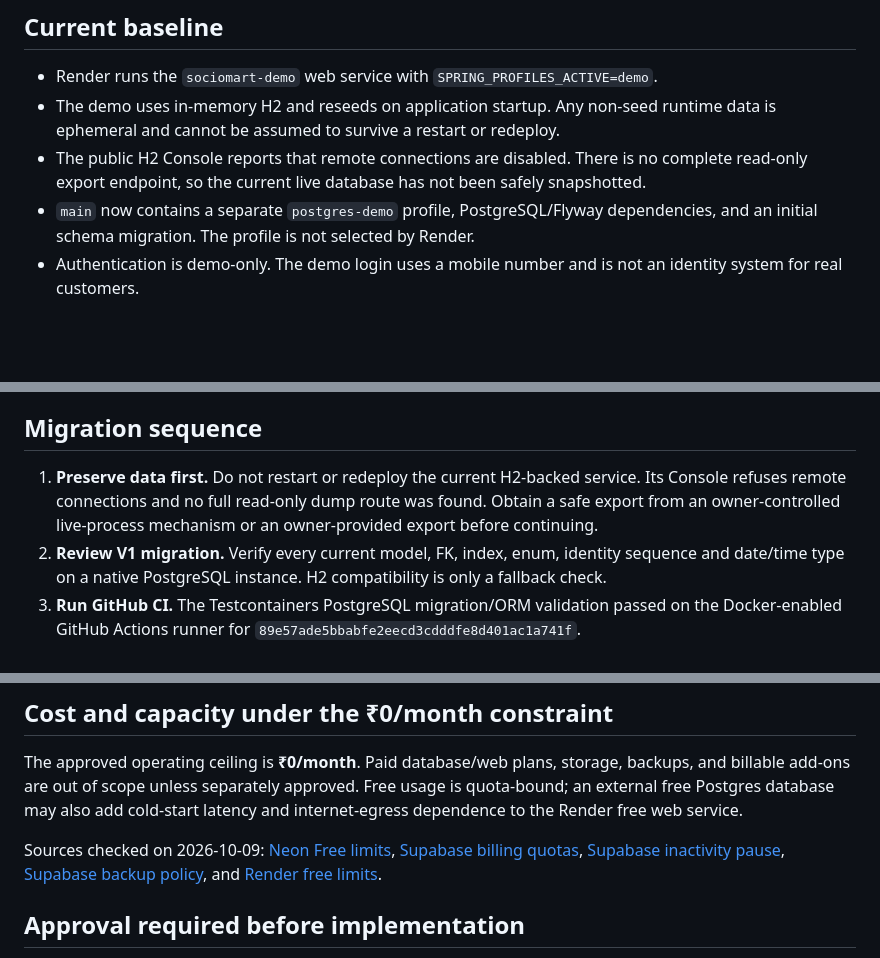
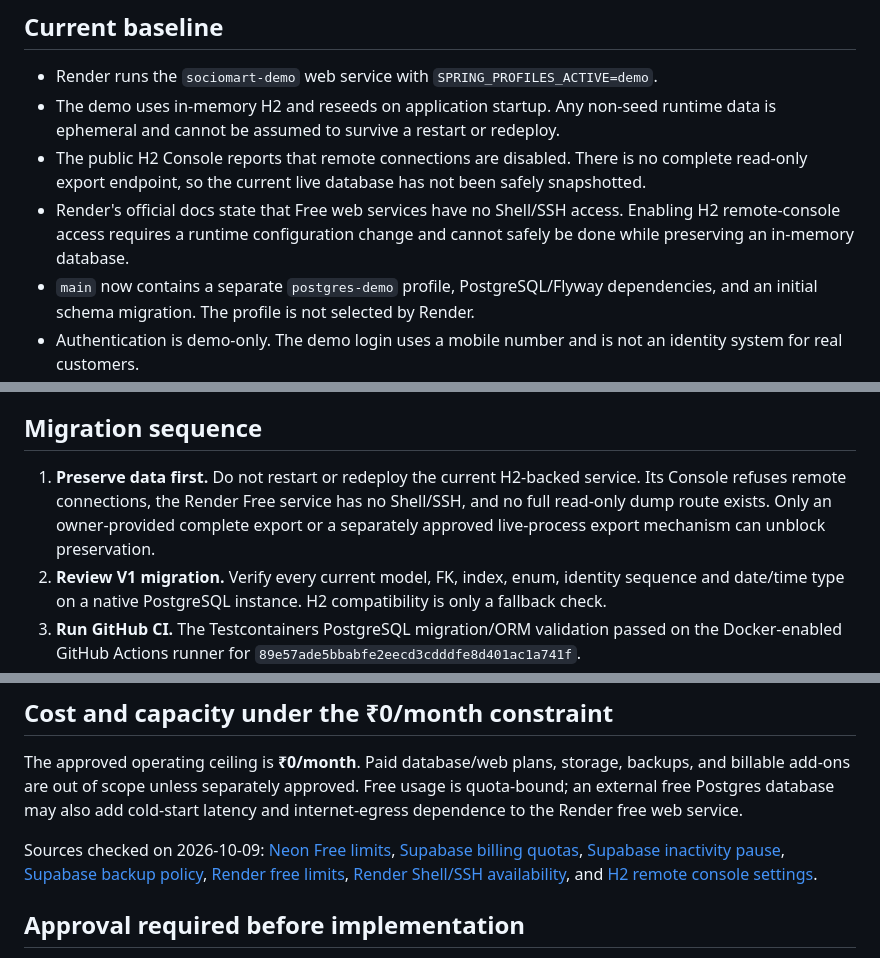
Before and after one commit to utkarshnikhare/my-first-spring-api, a Markdown page: docs/PRODUCTION-READINESS-PLAN.md, 3 parts joined by grey strips. Rendered like a GitHub page; blank space fills up the shorter version.

Commit message:
docs: clarify in-memory data export blocker
Document Render Free Shell limitations and the H2 remote-console restriction that prevent a safe preserving export without a restart.

Co-authored-by: Copilot <223556219+Copilot@users.noreply.github.com>

```diff
--- a/docs/PRODUCTION-READINESS-PLAN.md
+++ b/docs/PRODUCTION-READINESS-PLAN.md
@@ -7,6 +7,7 @@
 - Render runs the `sociomart-demo` web service with `SPRING_PROFILES_ACTIVE=demo`.
 - The demo uses in-memory H2 and reseeds on application startup. Any non-seed runtime data is ephemeral and cannot be assumed to survive a restart or redeploy.
 - The public H2 Console reports that remote connections are disabled. There is no complete read-only export endpoint, so the current live database has not been safely snapshotted.
+- Render's official docs state that Free web services have no Shell/SSH access. Enabling H2 remote-console access requires a runtime configuration change and cannot safely be done while preserving an in-memory database.
 - `main` now contains a separate `postgres-demo` profile, PostgreSQL/Flyway dependencies, and an initial schema migration. The profile is not selected by Render.
 - Authentication is demo-only. The demo login uses a mobile number and is not an identity system for real customers.
 - OpenAPI/Swagger routes are permitted by the current security configuration and must be gated or disabled before production.
@@ -37,7 +38,7 @@ No free provider has been provisioned or connected. The current service remains
 
 ## Migration sequence
 
-1. **Preserve data first.** Do not restart or redeploy the current H2-backed service. Its Console refuses remote connections and no full read-only dump route was found. Obtain a safe export from an owner-controlled live-process mechanism or an owner-provided export before continuing.
+1. **Preserve data first.** Do not restart or redeploy the current H2-backed service. Its Console refuses remote connections, the Render Free service has no Shell/SSH, and no full read-only dump route exists. Only an owner-provided complete export or a separately approved live-process export mechanism can unblock preservation.
 2. **Review V1 migration.** Verify every current model, FK, index, enum, identity sequence and date/time type on a native PostgreSQL instance. H2 compatibility is only a fallback check.
 3. **Run GitHub CI.** The Testcontainers PostgreSQL migration/ORM validation passed on the Docker-enabled GitHub Actions runner for `89e57ade5bbabfe2eecd3cdddfe8d401ac1a741f`.
 4. **Select a $0 provider only after review.** Compare its data retention, SLA, connection/egress limits, region, and backup/export tools. Do not use Render’s expiring free Postgres for data the user asked to preserve.
@@ -58,7 +59,7 @@ No free provider has been provisioned or connected. The current service remains
 
 The approved operating ceiling is **₹0/month**. Paid database/web plans, storage, backups, and billable add-ons are out of scope unless separately approved. Free usage is quota-bound; an external free Postgres database may also add cold-start latency and internet-egress dependence to the Render free web service.
 
-Sources checked on 2026-10-09: [Neon Free limits](https://neon.com/faqs/free-plan-limits-and-quotas), [Supabase billing quotas](https://supabase.com/docs/guides/platform/billing-on-supabase), [Supabase inactivity pause](https://supabase.com/docs/guides/platform/free-project-pausing), [Supabase backup policy](https://supabase.com/docs/guides/platform/backups), and [Render free limits](https://render.com/docs/free).
+Sources checked on 2026-10-09: [Neon Free limits](https://neon.com/faqs/free-plan-limits-and-quotas), [Supabase billing quotas](https://supabase.com/docs/guides/platform/billing-on-supabase), [Supabase inactivity pause](https://supabase.com/docs/guides/platform/free-project-pausing), [Supabase backup policy](https://supabase.com/docs/guides/platform/backups), [Render free limits](https://render.com/docs/free), [Render Shell/SSH availability](https://render.com/docs/ssh-shell-access), and [H2 remote console settings](https://h2database.com/html/advanced.html).
 
 ## Approval required before implementation
 
```
Also changed, not shown: docs/COPILOT-HANDOVER-2026-10-09.md (+2 -0 lines).
